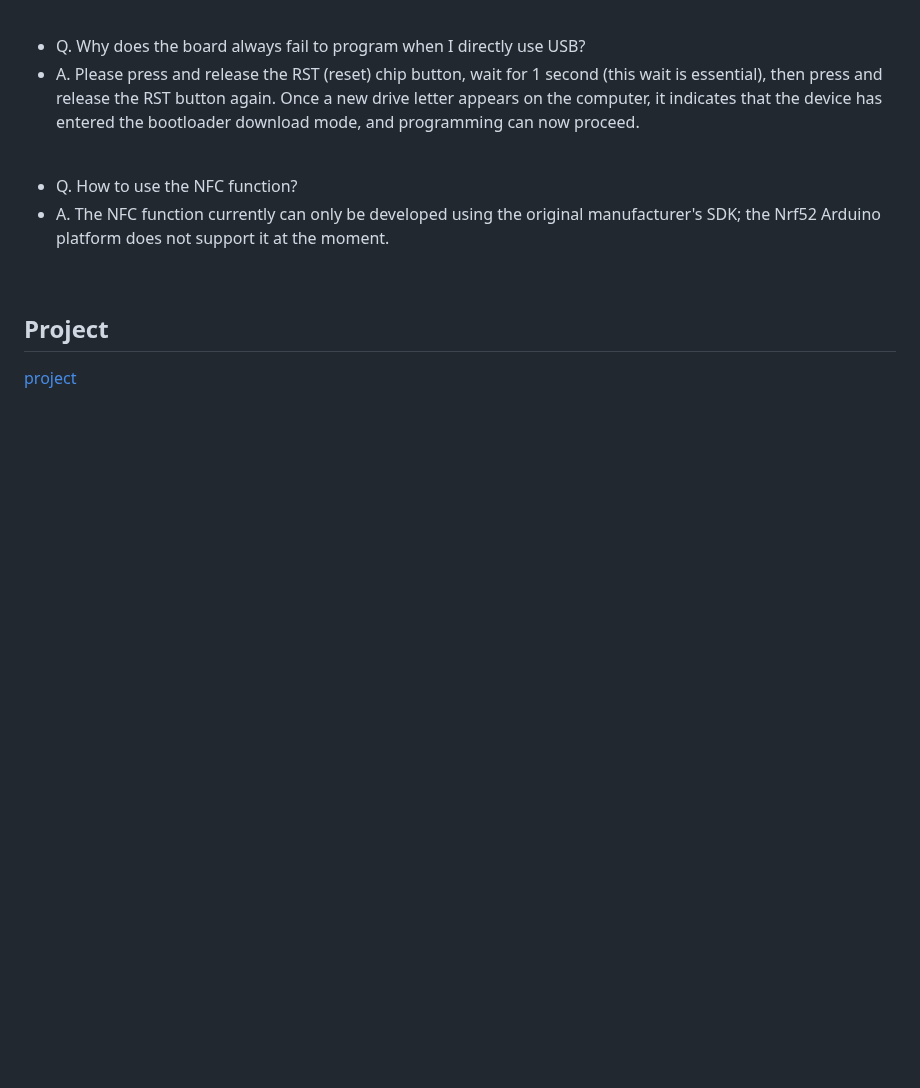
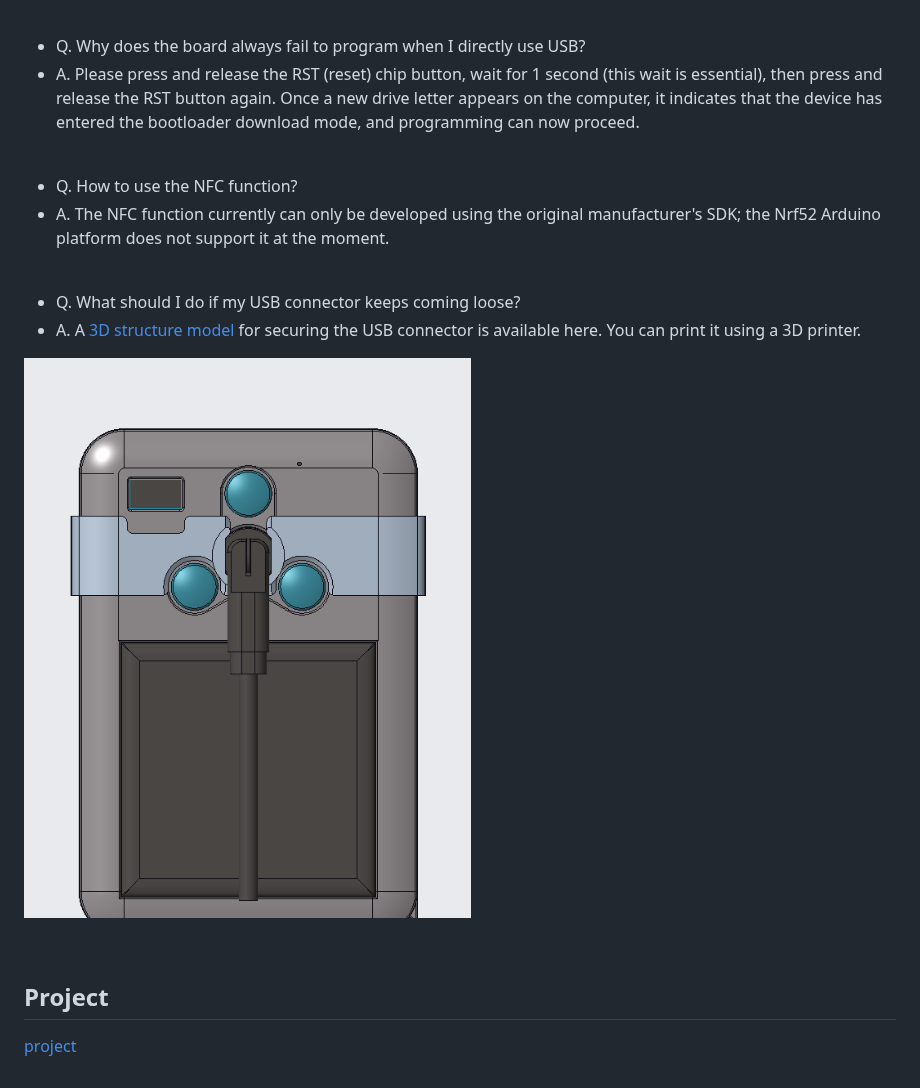
Before and after one commit to Xinyuan-LilyGO/T-Echo-Card, a Markdown page: README.md, the part around the change. Rendered like a GitHub page; pictures changed too: image/13.png (added); blank space fills up the shorter version.

Commit message:
Update the USB anti-detachment structure.

```diff
--- a/README.md
+++ b/README.md
@@ -250,5 +250,12 @@ For pin definitions, please refer to the configuration file:
 
 <br />
 
+* Q. What should I do if my USB connector keeps coming loose?
+* A. A [3D structure model](./structure/h7910001.stl) for securing the USB connector is available here. You can print it using a 3D printer.
+
+![USB connector securing structure](./image/13.png)
+
+<br />
+
 ## Project
 [project](./project)
```
Also changed, not shown: README_CN.md (+7 -0 lines), 1 other file.
